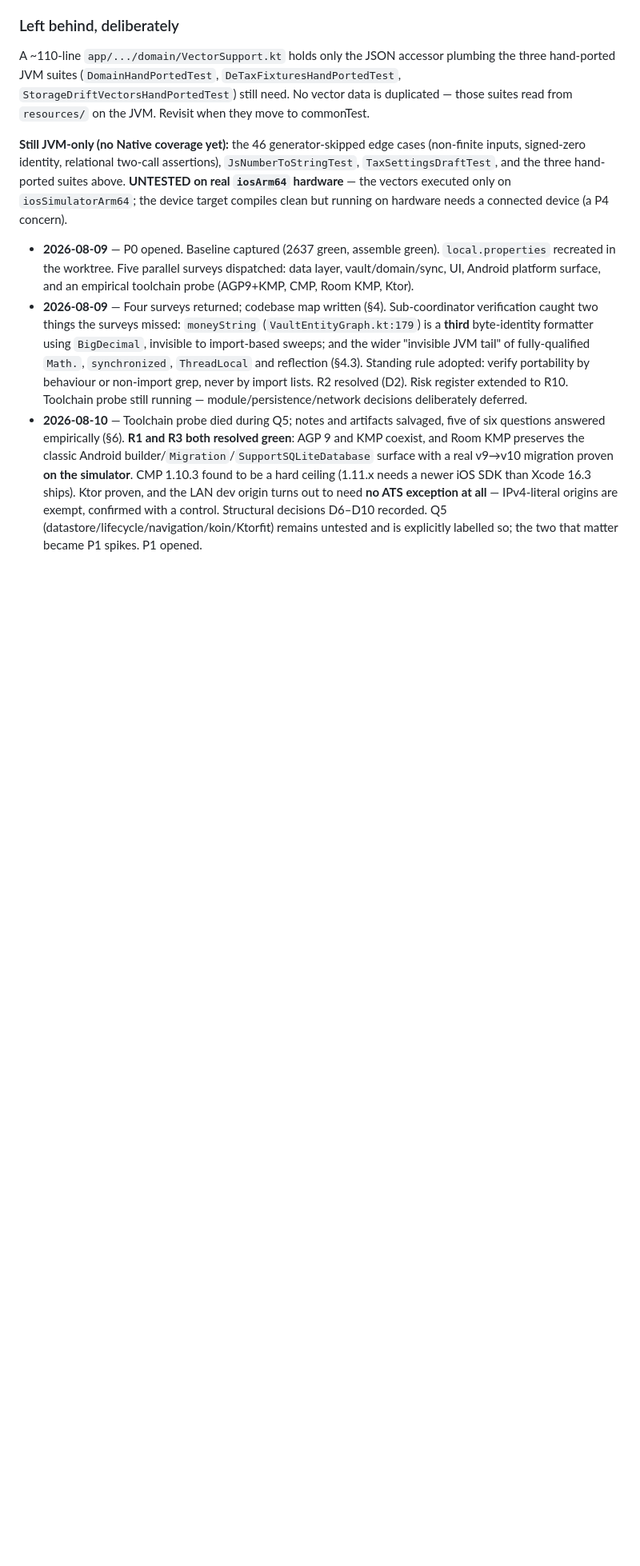
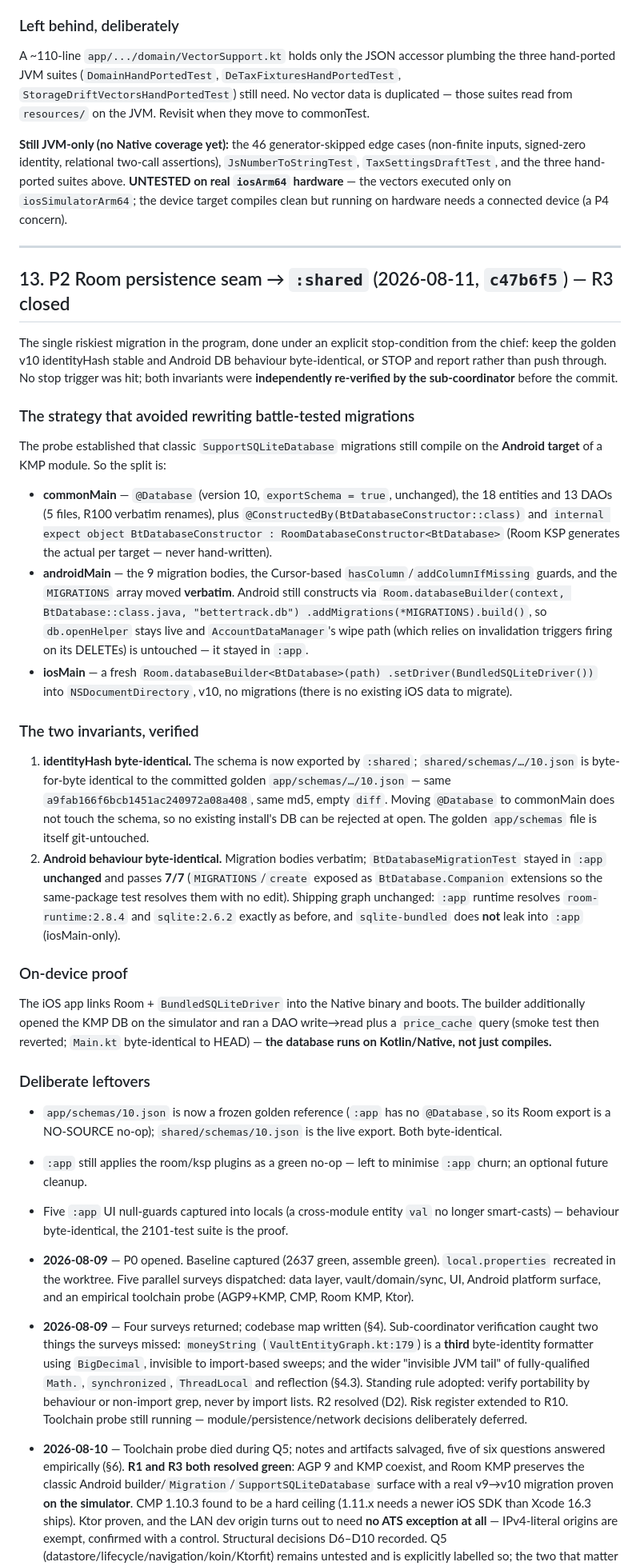
Before and after one commit to chris-dev-at/BetterTrackMobile, a Markdown page: docs/KMP_PLAN.md, the part around one of its changes. Shown at 80% size. GitHub-like rendering; blank space fills up the shorter version.

Commit message:
docs(kmp): record the Room seam move and close R3 for the migration
Documents the strategy (Android keeps classic SupportSQLiteDatabase migrations
verbatim, commonMain holds the schema-neutral @Database, iOS gets a fresh
BundledSQLiteDriver v10), the two invariants re-verified before commit (golden
v10 identityHash a9fab166 byte-identical, Android migration test 7/7 unchanged,
shipping graph unchanged with the bundled driver iOS-only), and the on-device
proof that the KMP DB opens and queries on the simulator.

```diff
--- a/docs/KMP_PLAN.md
+++ b/docs/KMP_PLAN.md
@@ -1021,6 +1021,70 @@ hand-ported suites above. **UNTESTED on real `iosArm64` hardware** — the
 vectors executed only on `iosSimulatorArm64`; the device target compiles clean
 but running on hardware needs a connected device (a P4 concern).
 
+---
+
+## 13. P2 Room persistence seam → `:shared` (2026-08-11, `c47b6f5`) — R3 closed
+
+The single riskiest migration in the program, done under an explicit
+stop-condition from the chief: keep the golden v10 identityHash stable and
+Android DB behaviour byte-identical, or STOP and report rather than push
+through. No stop trigger was hit; both invariants were **independently
+re-verified by the sub-coordinator** before the commit.
+
+### The strategy that avoided rewriting battle-tested migrations
+
+The probe established that classic `SupportSQLiteDatabase` migrations still
+compile on the **Android target** of a KMP module. So the split is:
+- **commonMain** — `@Database` (version 10, `exportSchema = true`, unchanged),
+  the 18 entities and 13 DAOs (5 files, R100 verbatim renames), plus
+  `@ConstructedBy(BtDatabaseConstructor::class)` and
+  `internal expect object BtDatabaseConstructor : RoomDatabaseConstructor<BtDatabase>`
+  (Room KSP generates the actual per target — never hand-written).
+- **androidMain** — the 9 migration bodies, the Cursor-based
+  `hasColumn`/`addColumnIfMissing` guards, and the `MIGRATIONS` array moved
+  **verbatim**. Android still constructs via
+  `Room.databaseBuilder(context, BtDatabase::class.java, "bettertrack.db")
+  .addMigrations(*MIGRATIONS).build()`, so `db.openHelper` stays live and
+  `AccountDataManager`'s wipe path (which relies on invalidation triggers
+  firing on its DELETEs) is untouched — it stayed in `:app`.
+- **iosMain** — a fresh `Room.databaseBuilder<BtDatabase>(path)
+  .setDriver(BundledSQLiteDriver())` into `NSDocumentDirectory`, v10, no
+  migrations (there is no existing iOS data to migrate).
+
+### The two invariants, verified
+
+1. **identityHash byte-identical.** The schema is now exported by `:shared`;
+   `shared/schemas/…/10.json` is byte-for-byte identical to the committed golden
+   `app/schemas/…/10.json` — same `a9fab166f6bcb1451ac240972a08a408`, same md5,
+   empty `diff`. Moving `@Database` to commonMain does not touch the schema, so
+   no existing install's DB can be rejected at open. The golden `app/schemas`
+   file is itself git-untouched.
+2. **Android behaviour byte-identical.** Migration bodies verbatim;
+   `BtDatabaseMigrationTest` stayed in `:app` **unchanged** and passes **7/7**
+   (`MIGRATIONS`/`create` exposed as `BtDatabase.Companion` extensions so the
+   same-package test resolves them with no edit). Shipping graph unchanged:
+   `:app` runtime resolves `room-runtime:2.8.4` and `sqlite:2.6.2` exactly as
+   before, and `sqlite-bundled` does **not** leak into `:app` (iosMain-only).
+
+### On-device proof
+
+The iOS app links Room + `BundledSQLiteDriver` into the Native binary and boots.
+The builder additionally opened the KMP DB on the simulator and ran a DAO
+write→read plus a `price_cache` query (smoke test then reverted; `Main.kt`
+byte-identical to HEAD) — **the database runs on Kotlin/Native, not just
+compiles.**
+
+### Deliberate leftovers
+
+- `app/schemas/10.json` is now a frozen golden reference (`:app` has no
+  `@Database`, so its Room export is a NO-SOURCE no-op); `shared/schemas/10.json`
+  is the live export. Both byte-identical.
+- `:app` still applies the room/ksp plugins as a green no-op — left to minimise
+  `:app` churn; an optional future cleanup.
+- Five `:app` UI null-guards captured into locals (a cross-module entity `val`
+  no longer smart-casts) — behaviour byte-identical, the 2101-test suite is the
+  proof.
+
 - **2026-08-09** — P0 opened. Baseline captured (2637 green, assemble green).
   `local.properties` recreated in the worktree. Five parallel surveys
   dispatched: data layer, vault/domain/sync, UI, Android platform surface,
```
Also changed, not shown: other parts of docs/KMP_PLAN.md (+17 -1 lines).
